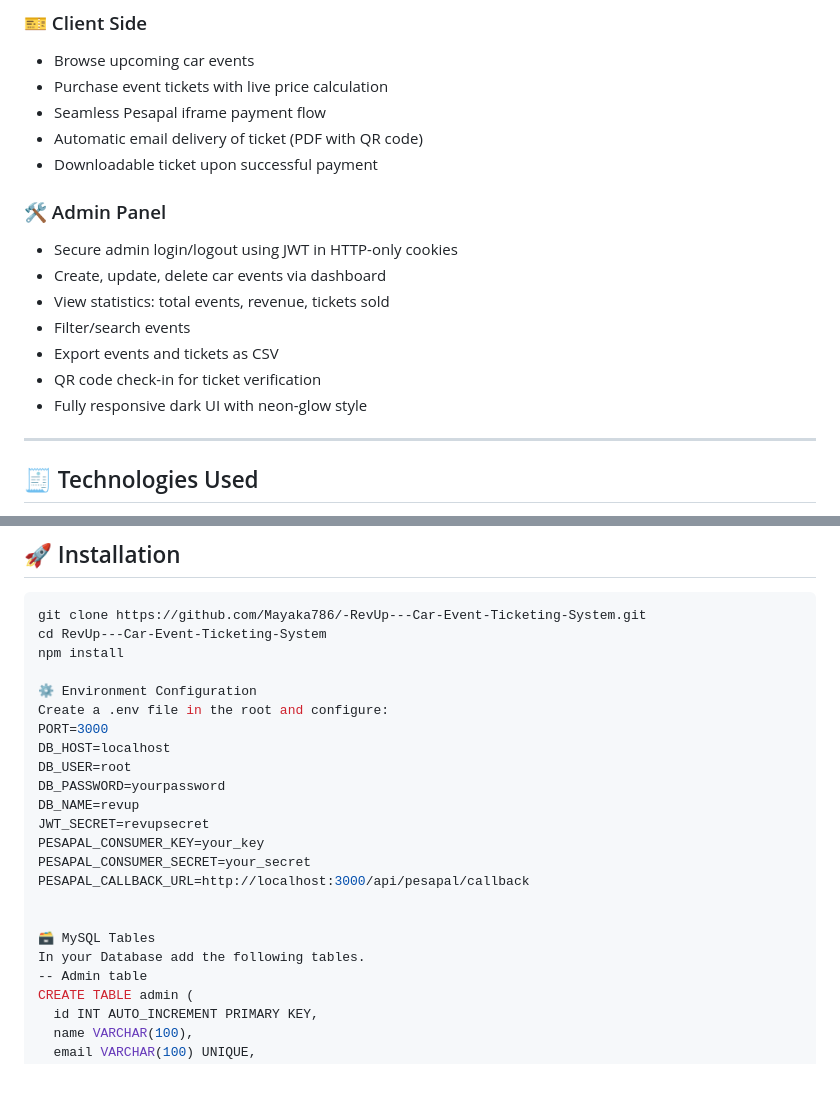
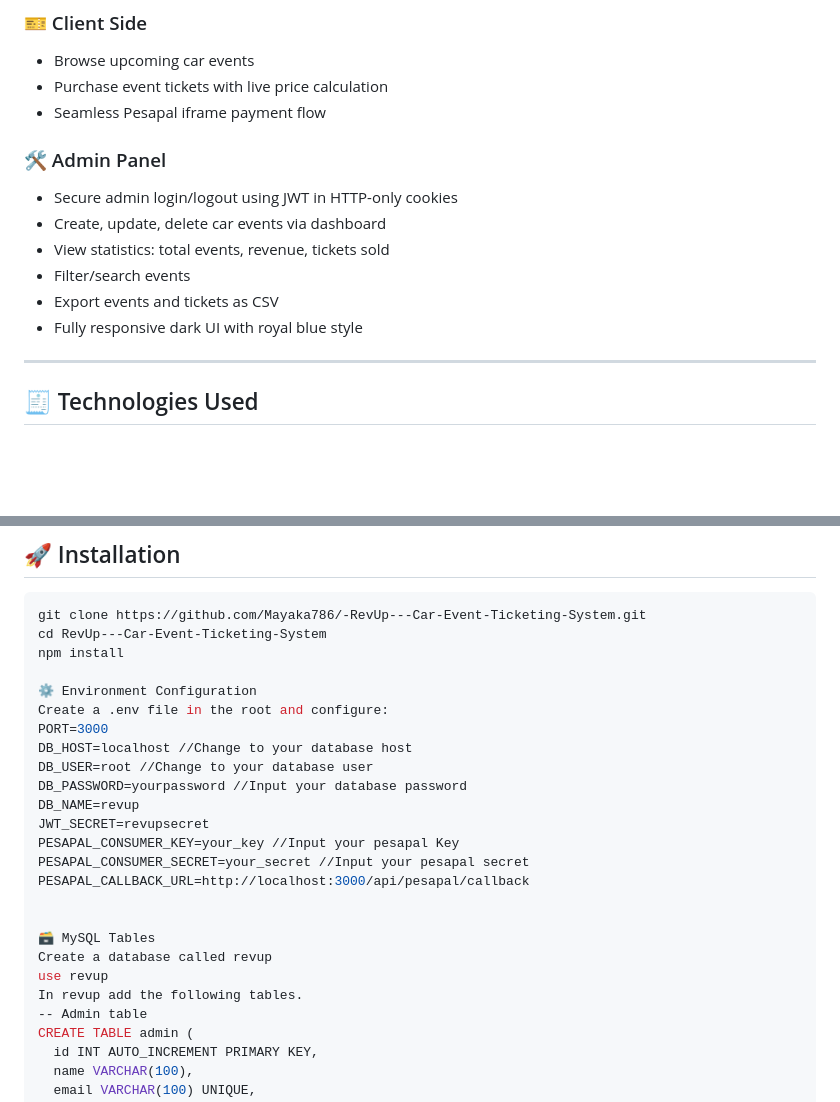
Before and after one commit to Mayaka786/-RevUp---Car-Event-Ticketing-System, a Markdown page: README.md, 2 parts joined by grey strips. Rendered like a GitHub page; blank space fills up the shorter version.

```diff
--- a/README.md
+++ b/README.md
@@ -10,8 +10,6 @@
 - Browse upcoming car events
 - Purchase event tickets with live price calculation
 - Seamless Pesapal iframe payment flow
-- Automatic email delivery of ticket (PDF with QR code)
-- Downloadable ticket upon successful payment
 
 ### 🛠️ Admin Panel
 - Secure admin login/logout using JWT in HTTP-only cookies
@@ -19,8 +17,7 @@
 - View statistics: total events, revenue, tickets sold
 - Filter/search events
 - Export events and tickets as CSV
-- QR code check-in for ticket verification
-- Fully responsive dark UI with neon-glow style
+- Fully responsive dark UI with royal blue style
 
 ---
 
@@ -47,18 +44,20 @@ npm install
 ⚙️ Environment Configuration
 Create a .env file in the root and configure:
 PORT=3000
-DB_HOST=localhost
-DB_USER=root
-DB_PASSWORD=yourpassword
+DB_HOST=localhost //Change to your database host
+DB_USER=root //Change to your database user
+DB_PASSWORD=yourpassword //Input your database password
 DB_NAME=revup
 JWT_SECRET=revupsecret
-PESAPAL_CONSUMER_KEY=your_key
-PESAPAL_CONSUMER_SECRET=your_secret
+PESAPAL_CONSUMER_KEY=your_key //Input your pesapal Key
+PESAPAL_CONSUMER_SECRET=your_secret //Input your pesapal secret
 PESAPAL_CALLBACK_URL=http://localhost:3000/api/pesapal/callback
 
 
 🗃️ MySQL Tables
-In your Database add the following tables.
+Create a database called revup
+use revup
+In revup add the following tables.
 -- Admin table
 CREATE TABLE admin (
   id INT AUTO_INCREMENT PRIMARY KEY,
```
